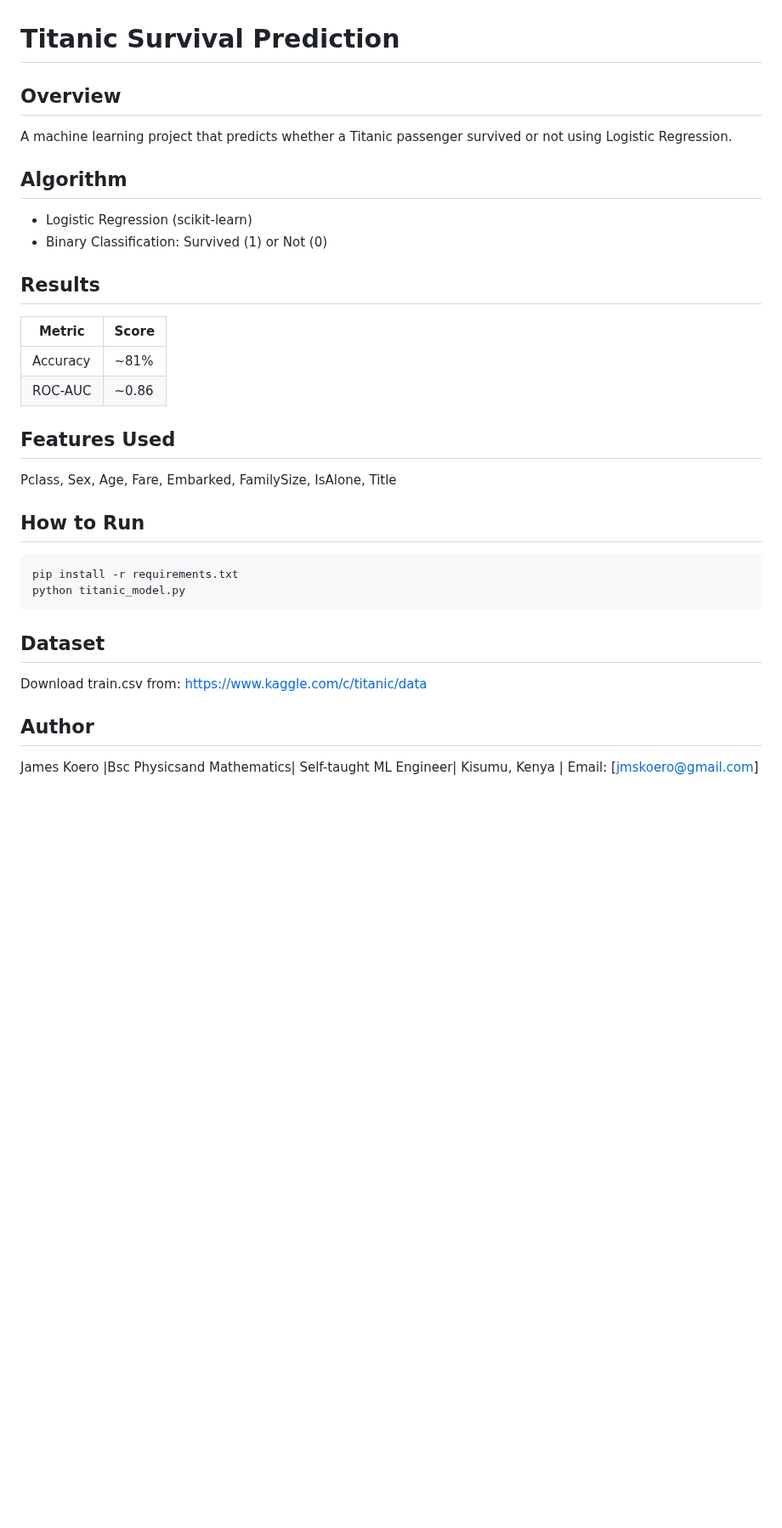
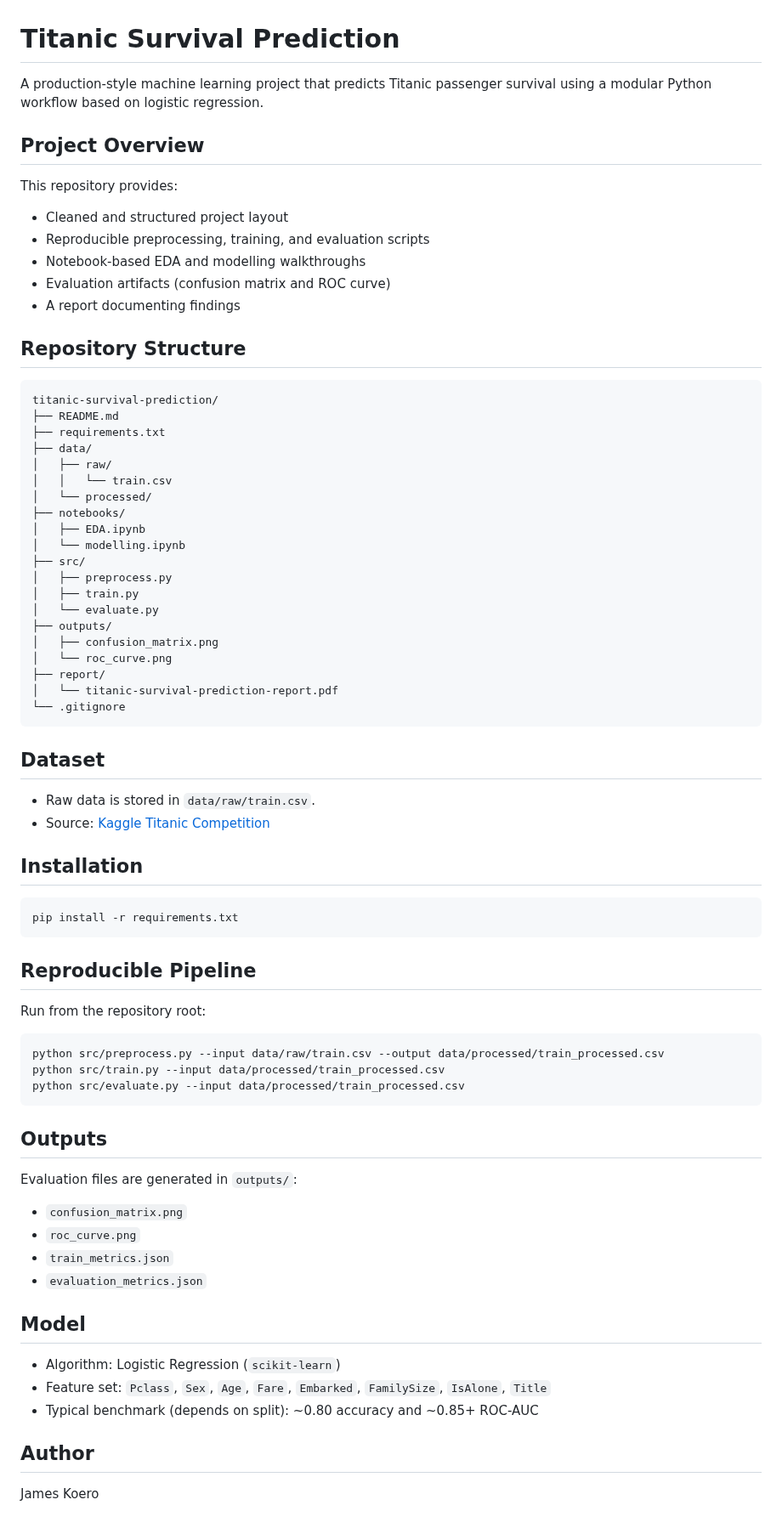
Before and after one commit to jameskoero/titanic-survival-prediction, a Markdown page: README.md, the part around the change. Shown at 85% size. GitHub-like rendering; blank space fills up the shorter version.

````diff
--- a/README.md
+++ b/README.md
@@ -1,24 +1,76 @@
 # Titanic Survival Prediction
-## Overview
-A machine learning project that predicts whether a Titanic passenger
-survived or not using Logistic Regression.
-## Algorithm
-- Logistic Regression (scikit-learn)
-- Binary Classification: Survived (1) or Not (0)
-## Results
-| Metric | Score |
-|-----------|--------|
-| Accuracy | ~81% |
-| ROC-AUC | ~0.86 |
-## Features Used
-Pclass, Sex, Age, Fare, Embarked, FamilySize, IsAlone, Title
-## How to Run
+
+A production-style machine learning project that predicts Titanic passenger survival using a modular Python workflow based on logistic regression.
+
+## Project Overview
+
+This repository provides:
+- Cleaned and structured project layout
+- Reproducible preprocessing, training, and evaluation scripts
+- Notebook-based EDA and modelling walkthroughs
+- Evaluation artifacts (confusion matrix and ROC curve)
+- A report documenting findings
+
+## Repository Structure
+
+```text
+titanic-survival-prediction/
+├── README.md
+├── requirements.txt
+├── data/
+│   ├── raw/
+│   │   └── train.csv
+│   └── processed/
+├── notebooks/
+│   ├── EDA.ipynb
+│   └── modelling.ipynb
+├── src/
+│   ├── preprocess.py
+│   ├── train.py
+│   └── evaluate.py
+├── outputs/
+│   ├── confusion_matrix.png
+│   └── roc_curve.png
+├── report/
+│   └── titanic-survival-prediction-report.pdf
+└── .gitignore
 ```
+
+## Dataset
+
+- Raw data is stored in `data/raw/train.csv`.
+- Source: [Kaggle Titanic Competition](https://www.kaggle.com/c/titanic/data)
+
+## Installation
+
+```bash
 pip install -r requirements.txt
-python titanic_model.py
 ```
-## Dataset
-Download train.csv from: https://www.kaggle.com/c/titanic/data
+
+## Reproducible Pipeline
+
+Run from the repository root:
+
+```bash
+python src/preprocess.py --input data/raw/train.csv --output data/processed/train_processed.csv
+python src/train.py --input data/processed/train_processed.csv
+python src/evaluate.py --input data/processed/train_processed.csv
+```
+
+## Outputs
+
+Evaluation files are generated in `outputs/`:
+- `confusion_matrix.png`
+- `roc_curve.png`
+- `train_metrics.json`
+- `evaluation_metrics.json`
+
+## Model
+
+- Algorithm: Logistic Regression (`scikit-learn`)
+- Feature set: `Pclass`, `Sex`, `Age`, `Fare`, `Embarked`, `FamilySize`, `IsAlone`, `Title`
+- Typical benchmark (depends on split): ~0.80 accuracy and ~0.85+ ROC-AUC
+
 ## Author
-James Koero |Bsc Physicsand Mathematics| Self-taught ML Engineer| Kisumu, Kenya
- | Email: [jmskoero@gmail.com]
+
+James Koero
````
Also changed, not shown: outputs/confusion_matrix.png (added), outputs/roc_curve.png (added), 11 other files.
